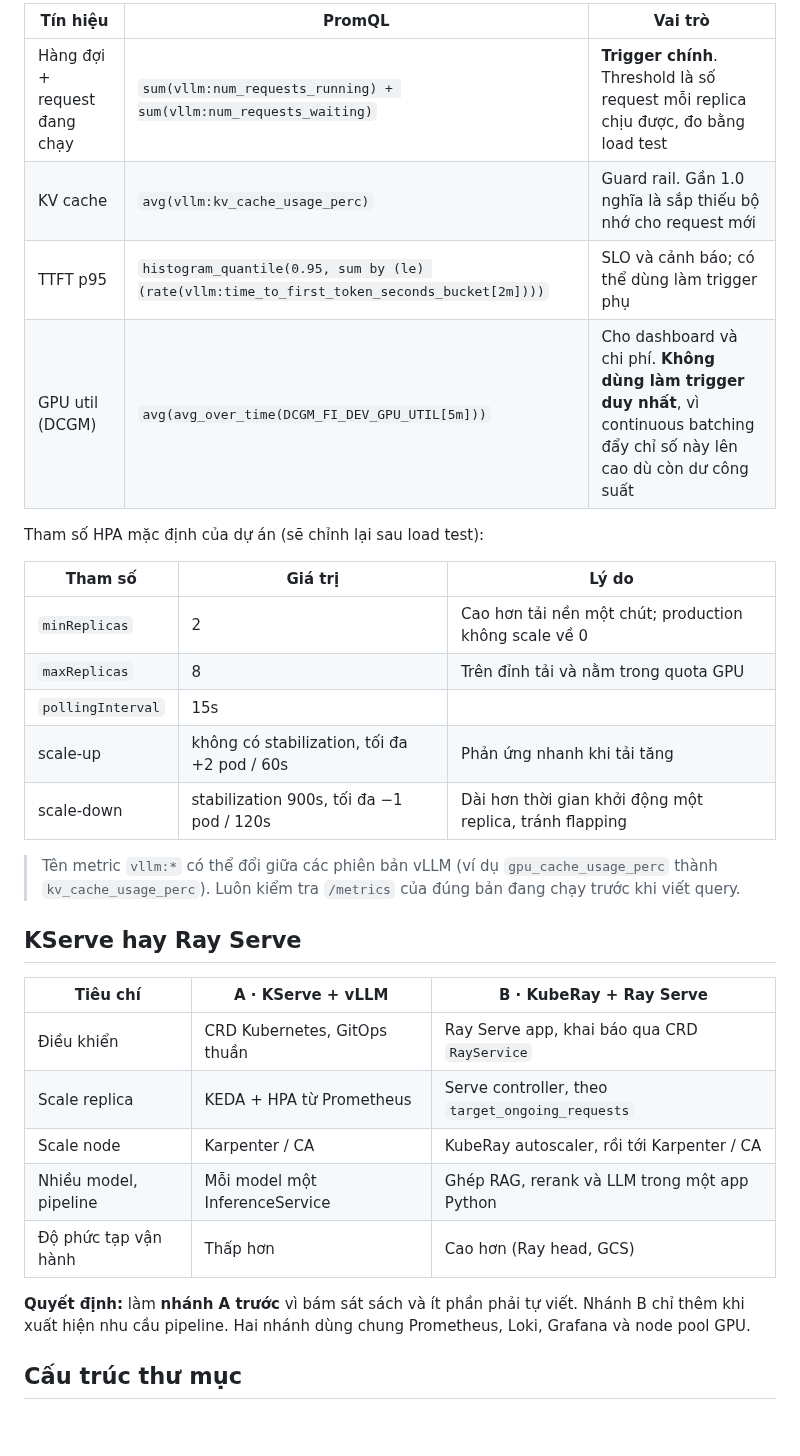
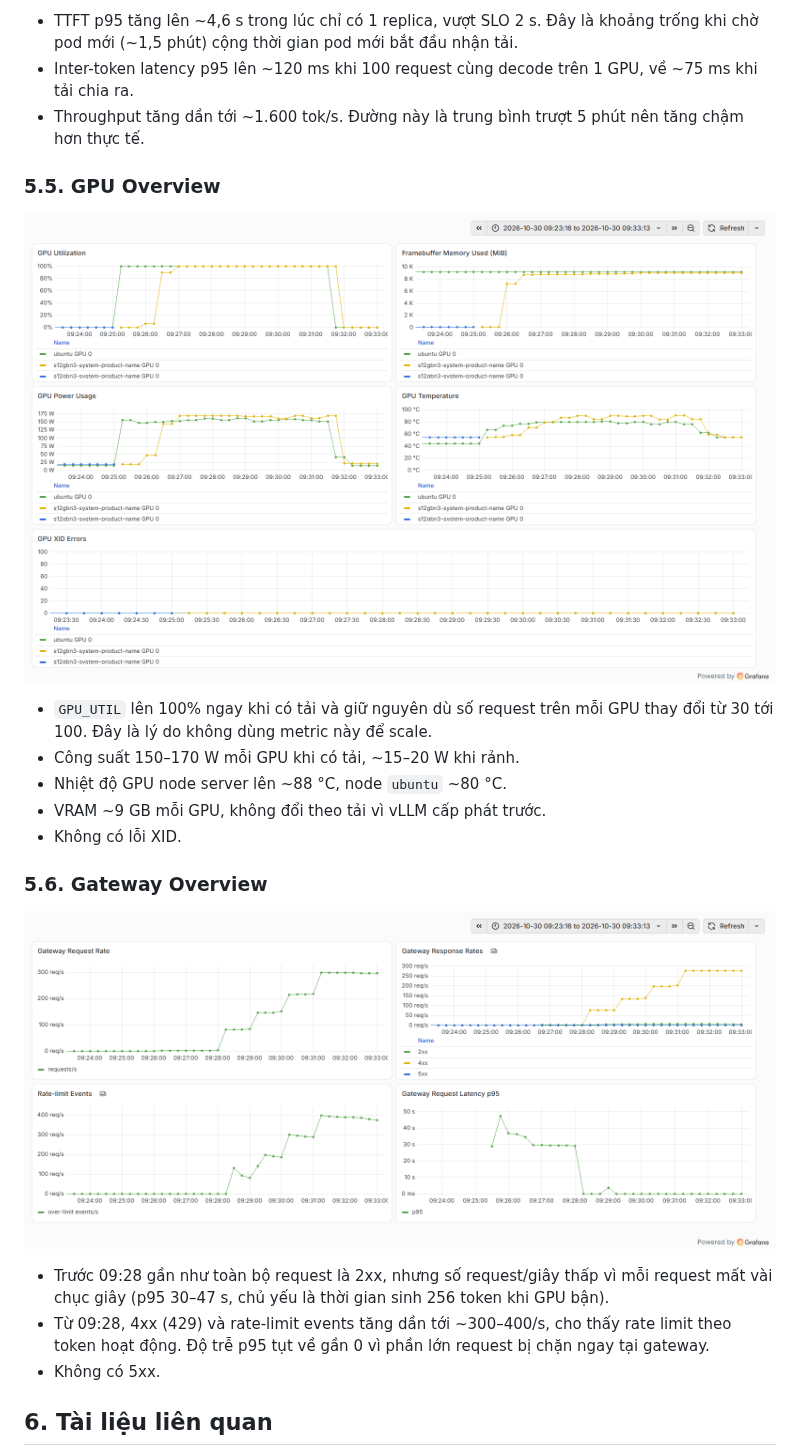
Before and after one commit to DoNotChoke/Autoscaling-LLM-Serving, a Markdown page: README.md, the part around one of its changes. Drawn GitHub-style; pictures changed too: docs/images/grafana-gateway-overview.png (added), docs/images/grafana-gpu-overview.png (added); blank space fills up the shorter version.

Commit message:
docs: báo cáo dự án thành README, sơ đồ kiến trúc SVG và ảnh Grafana
README cũ được thay bằng báo cáo: kiến trúc, những gì đã làm, số liệu đo và thực
nghiệm 100 request đồng thời kèm ảnh 4 dashboard.

```diff
--- a/README.md
+++ b/README.md
@@ -120,34 +154,25 @@ Các plane chính:
 
-| Tín hiệu | PromQL | Vai trò |
-|---|---|---|
-| Hàng đợi + request đang chạy | `sum(vllm:num_requests_running) + sum(vllm:num_requests_waiting)` | **Trigger chính**. Threshold là số request mỗi replica chịu được, đo bằng load test |
-| KV cache | `avg(vllm:kv_cache_usage_perc)` | Guard rail. Gần 1.0 nghĩa là sắp thiếu bộ nhớ cho request mới |
-| TTFT p95 | `histogram_quantile(0.95, sum by (le) (rate(vllm:time_to_first_token_seconds_bucket[2m])))` | SLO và cảnh báo; có thể dùng làm trigger phụ |
-| GPU util (DCGM) | `avg(avg_over_time(DCGM_FI_DEV_GPU_UTIL[5m]))` | Cho dashboard và chi phí. **Không dùng làm trigger duy nhất**, vì continuous batching đẩy chỉ số này lên cao dù còn dư công suất |
+- TTFT p95 tăng lên ~4,6 s trong lúc chỉ có 1 replica, vượt SLO 2 s. Đây là khoảng trống khi chờ pod mới (~1,5 phút) cộng thời gian pod mới bắt đầu nhận tải.
+- Inter-token latency p95 lên ~120 ms khi 100 request cùng decode trên 1 GPU, về ~75 ms khi tải chia ra.
+- Throughput tăng dần tới ~1.600 tok/s. Đường này là trung bình trượt 5 phút nên tăng chậm hơn thực tế.
 
-Tham số HPA mặc định của dự án (sẽ chỉnh lại sau load test):
+### 5.5. GPU Overview
 
-| Tham số | Giá trị | Lý do |
-|---|---|---|
-| `minReplicas` | 2 | Cao hơn tải nền một chút; production không scale về 0 |
-| `maxReplicas` | 8 | Trên đỉnh tải và nằm trong quota GPU |
-| `pollingInterval` | 15s | |
-| scale-up | không có stabilization, tối đa +2 pod / 60s | Phản ứng nhanh khi tải tăng |
-| scale-down | stabilization 900s, tối đa −1 pod / 120s | Dài hơn thời gian khởi động một replica, tránh flapping |
+![GPU Overview](docs/images/grafana-gpu-overview.png)
 
-> Tên metric `vllm:*` có thể đổi giữa các phiên bản vLLM (ví dụ `gpu_cache_usage_perc` thành `kv_cache_usage_perc`). Luôn kiểm tra `/metrics` của đúng bản đang chạy trước khi viết query.
+- `GPU_UTIL` lên 100% ngay khi có tải và giữ nguyên dù số request trên mỗi GPU thay đổi từ 30 tới 100. Đây là lý do không dùng metric này để scale.
+- Công suất 150–170 W mỗi GPU khi có tải, ~15–20 W khi rảnh.
+- Nhiệt độ GPU node server lên ~88 °C, node `ubuntu` ~80 °C.
+- VRAM ~9 GB mỗi GPU, không đổi theo tải vì vLLM cấp phát trước.
+- Không có lỗi XID.
 
-## KServe hay Ray Serve
+### 5.6. Gateway Overview
 
-| Tiêu chí | A · KServe + vLLM | B · KubeRay + Ray Serve |
-|---|---|---|
-| Điều khiển | CRD Kubernetes, GitOps thuần | Ray Serve app, khai báo qua CRD `RayService` |
-| Scale replica | KEDA + HPA từ Prometheus | Serve controller, theo `target_ongoing_requests` |
-| Scale node | Karpenter / CA | KubeRay autoscaler, rồi tới Karpenter / CA |
-| Nhiều model, pipeline | Mỗi model một InferenceService | Ghép RAG, rerank và LLM trong một app Python |
-| Độ phức tạp vận hành | Thấp hơn | Cao hơn (Ray head, GCS) |
+![Gateway Overview](docs/images/grafana-gateway-overview.png)
 
-**Quyết định:** làm **nhánh A trước** vì bám sát sách và ít phần phải tự viết. Nhánh B chỉ thêm khi xuất hiện nhu cầu pipeline. Hai nhánh dùng chung Prometheus, Loki, Grafana và node pool GPU.
+- Trước 09:28 gần như toàn bộ request là 2xx, nhưng số request/giây thấp vì mỗi request mất vài chục giây (p95 30–47 s, chủ yếu là thời gian sinh 256 token khi GPU bận).
+- Từ 09:28, 4xx (429) và rate-limit events tăng dần tới ~300–400/s, cho thấy rate limit theo token hoạt động. Độ trễ p95 tụt về gần 0 vì phần lớn request bị chặn ngay tại gateway.
+- Không có 5xx.
 
-## Cấu trúc thư mục
+## 6. Tài liệu liên quan
 
```
Also changed, not shown: other parts of README.md (+138 -198 lines), docs/images/grafana-autoscaling-overview.png (added), docs/images/grafana-llm-serving-overview.png (added), 1 other file.
